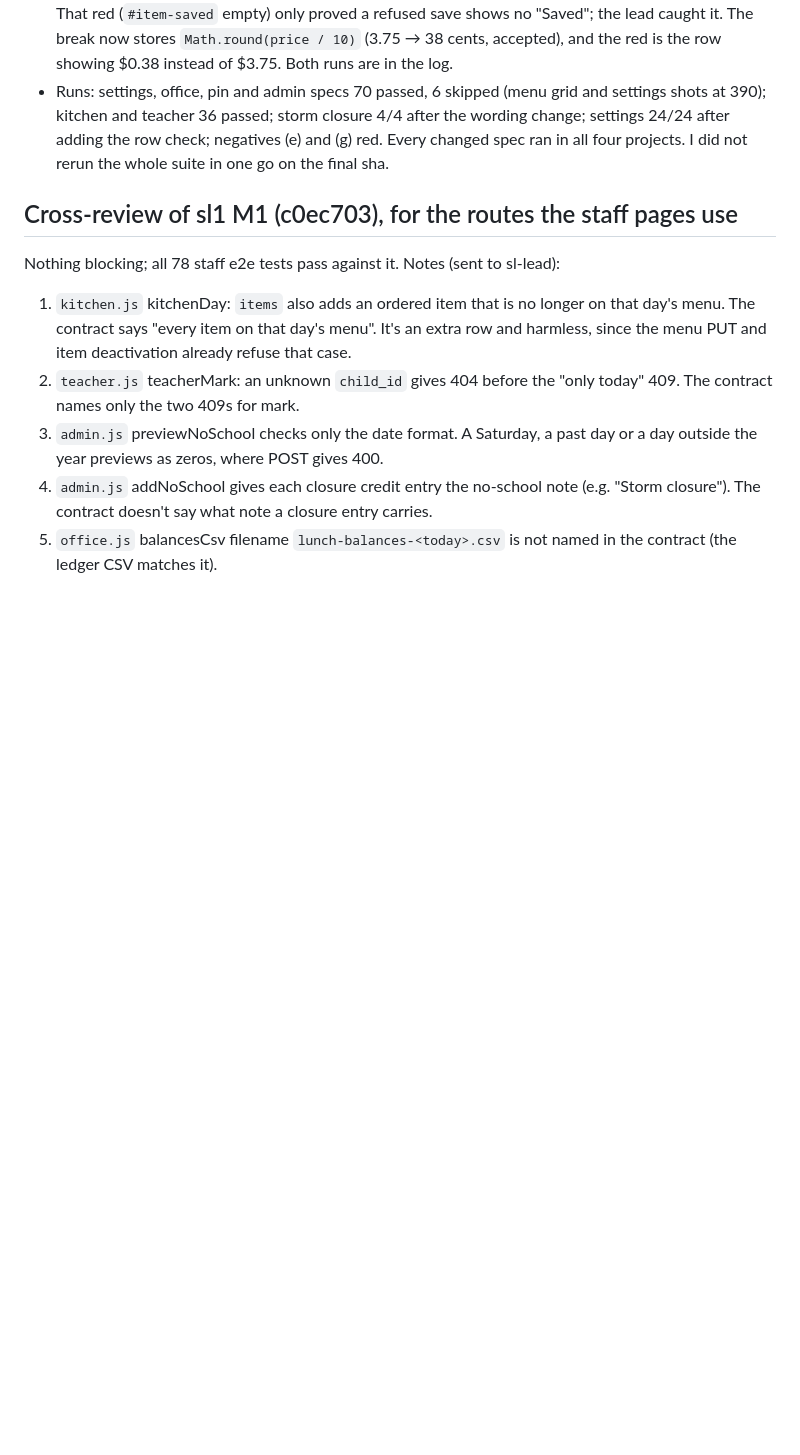
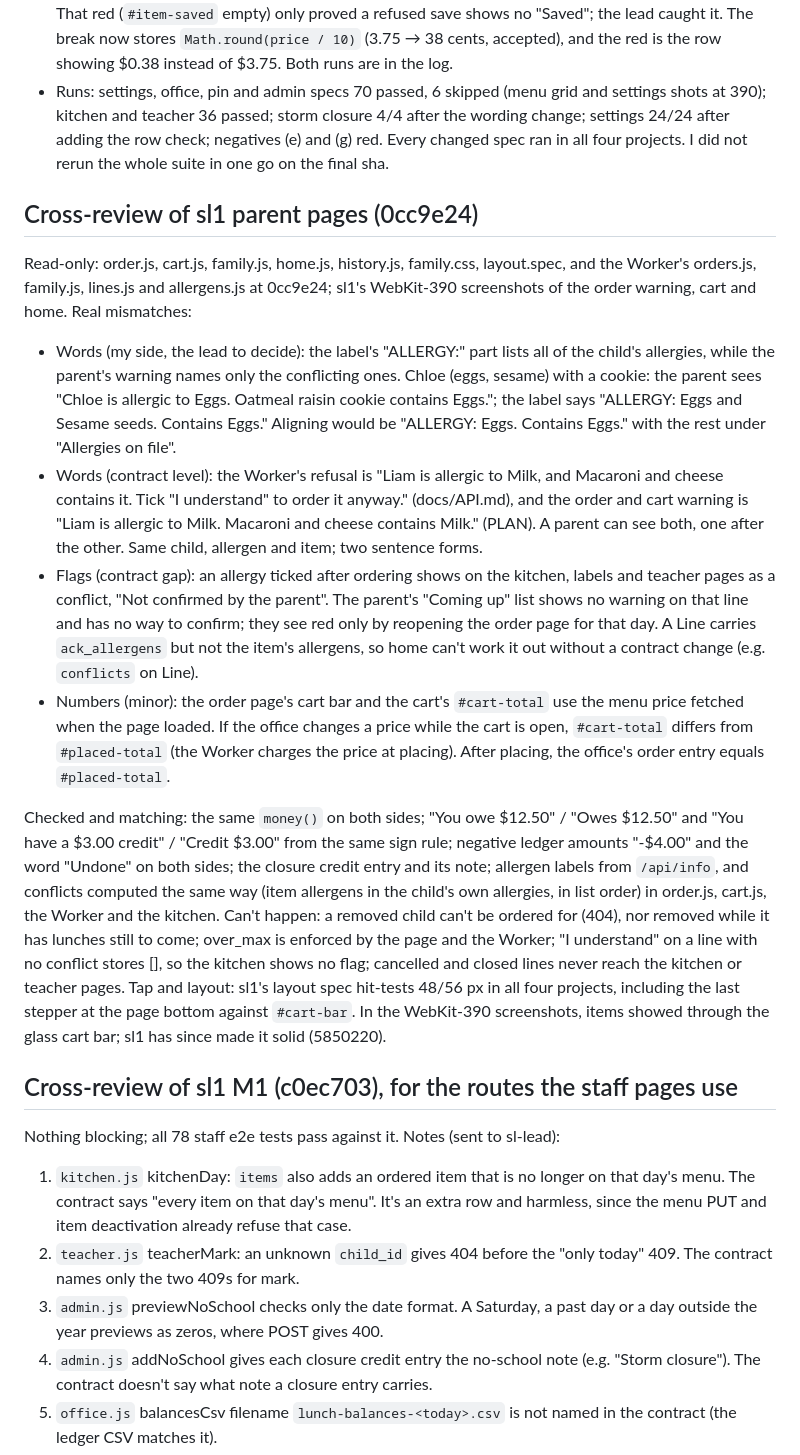
Before and after one commit to alexjpower74-create/school-lunch-orders, a Markdown page: docs/build-report-sl2.md, the part around the change. Drawn GitHub-style; blank space fills up the shorter version.

Commit message:
sl2 report: cross-review of sl1's parent pages (0cc9e24)
Label ALLERGY words vs the parent warning, the two refusal sentences, no parent-side sign of an
allergy ticked after ordering (Line has no item allergens), cart total from the menu price at
page load; plus what was checked and matches.

Co-Authored-By: Claude Opus 5 <noreply@anthropic.com>
Claude-Session: https://claude.ai/code/session_01SJvsjuNPRUncBunNofmYyt

```diff
--- a/docs/build-report-sl2.md
+++ b/docs/build-report-sl2.md
@@ -180,6 +180,35 @@ Nothing blocks sl2. No changes asked of the lead's shared files.
   36 passed; storm closure 4/4 after the wording change; settings 24/24 after adding the row check; negatives (e) and (g) red.
   Every changed spec ran in all four projects. I did not rerun the whole suite in one go on the final sha.
 
+## Cross-review of sl1 parent pages (0cc9e24)
+
+Read-only: order.js, cart.js, family.js, home.js, history.js, family.css, layout.spec, and the Worker's orders.js, family.js,
+lines.js and allergens.js at 0cc9e24; sl1's WebKit-390 screenshots of the order warning, cart and home. Real mismatches:
+
+- Words (my side, the lead to decide): the label's "ALLERGY:" part lists all of the child's allergies, while the parent's warning
+  names only the conflicting ones. Chloe (eggs, sesame) with a cookie: the parent sees "Chloe is allergic to Eggs. Oatmeal raisin
+  cookie contains Eggs."; the label says "ALLERGY: Eggs and Sesame seeds. Contains Eggs." Aligning would be "ALLERGY: Eggs.
+  Contains Eggs." with the rest under "Allergies on file".
+- Words (contract level): the Worker's refusal is "Liam is allergic to Milk, and Macaroni and cheese contains it. Tick "I
+  understand" to order it anyway." (docs/API.md), and the order and cart warning is "Liam is allergic to Milk. Macaroni and
+  cheese contains Milk." (PLAN). A parent can see both, one after the other. Same child, allergen and item; two sentence forms.
+- Flags (contract gap): an allergy ticked after ordering shows on the kitchen, labels and teacher pages as a conflict, "Not
+  confirmed by the parent". The parent's "Coming up" list shows no warning on that line and has no way to confirm; they see red
+  only by reopening the order page for that day. A Line carries `ack_allergens` but not the item's allergens, so home can't
+  work it out without a contract change (e.g. `conflicts` on Line).
+- Numbers (minor): the order page's cart bar and the cart's `#cart-total` use the menu price fetched when the page loaded. If the
+  office changes a price while the cart is open, `#cart-total` differs from `#placed-total` (the Worker charges the price at
+  placing). After placing, the office's order entry equals `#placed-total`.
+
+Checked and matching: the same `money()` on both sides; "You owe $12.50" / "Owes $12.50" and "You have a $3.00 credit" / "Credit
+$3.00" from the same sign rule; negative ledger amounts "-$4.00" and the word "Undone" on both sides; the closure credit entry and
+its note; allergen labels from `/api/info`, and conflicts computed the same way (item allergens in the child's own allergies, in
+list order) in order.js, cart.js, the Worker and the kitchen. Can't happen: a removed child can't be ordered for (404), nor removed
+while it has lunches still to come; over_max is enforced by the page and the Worker; "I understand" on a line with no conflict
+stores [], so the kitchen shows no flag; cancelled and closed lines never reach the kitchen or teacher pages. Tap and layout: sl1's
+layout spec hit-tests 48/56 px in all four projects, including the last stepper at the page bottom against `#cart-bar`. In the
+WebKit-390 screenshots, items showed through the glass cart bar; sl1 has since made it solid (5850220).
+
 ## Cross-review of sl1 M1 (c0ec703), for the routes the staff pages use
 
 Nothing blocking; all 78 staff e2e tests pass against it. Notes (sent to sl-lead):
```
